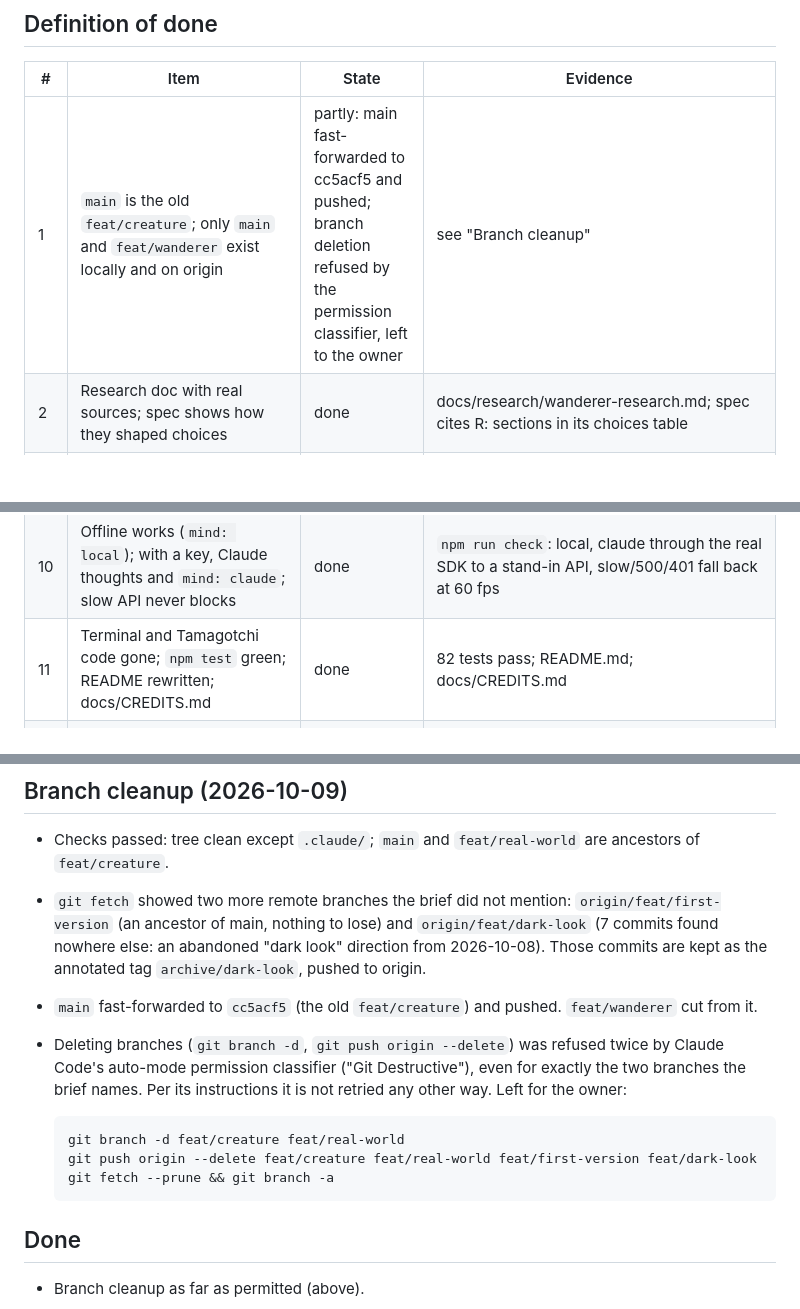
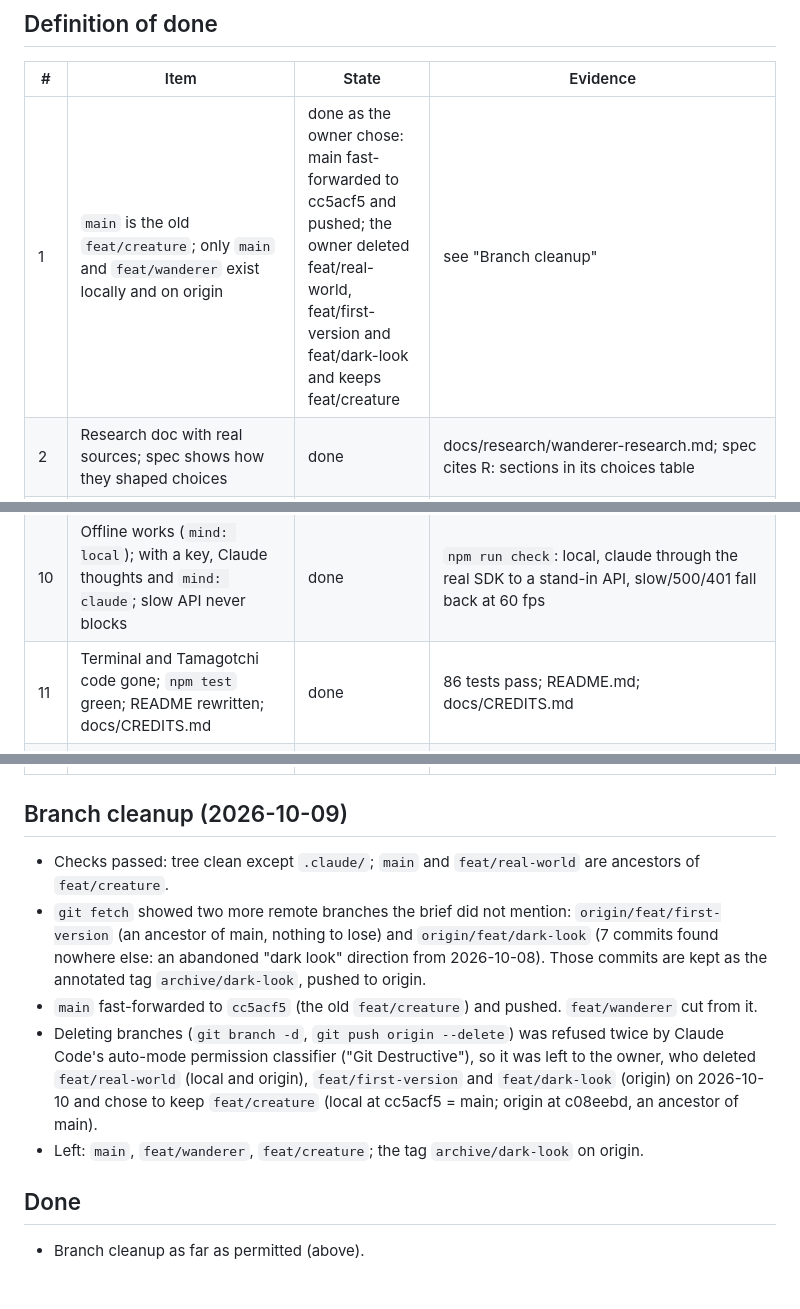
Before and after one commit to krystofpe/Wander, a Markdown page: docs/superpowers/progress-wanderer.md, 3 parts joined by grey strips. GitHub-like rendering; blank space fills up the shorter version.

Commit message:
docs: progress: the branches as the owner left them
Co-Authored-By: Claude Opus 5.5 <noreply@anthropic.com>

````diff
--- a/docs/superpowers/progress-wanderer.md
+++ b/docs/superpowers/progress-wanderer.md
@@ -6,7 +6,7 @@ The brief is `~/wander-ambient-prompt.md`. Read this file first after a restart,
 
 | # | Item | State | Evidence |
 |---|---|---|---|
-| 1 | `main` is the old `feat/creature`; only `main` and `feat/wanderer` exist locally and on origin | partly: main fast-forwarded to cc5acf5 and pushed; branch deletion refused by the permission classifier, left to the owner | see "Branch cleanup" |
+| 1 | `main` is the old `feat/creature`; only `main` and `feat/wanderer` exist locally and on origin | done as the owner chose: main fast-forwarded to cc5acf5 and pushed; the owner deleted feat/real-world, feat/first-version and feat/dark-look and keeps feat/creature | see "Branch cleanup" |
 | 2 | Research doc with real sources; spec shows how they shaped choices | done | docs/research/wanderer-research.md; spec cites R: sections in its choices table |
 | 3 | `npm start` full screen, unattended; 30 min shows 3 biomes blend, sunset, night camp with fire, rain or fog, sit and smoke; sound follows | done | docs/watch/ (README there); docs/soak/npm-start-fullscreen.png |
 | 4 | Tour at 1080p and 4K, every biome/blend/hour/weather beautiful; docs/tour committed; README shows the best | done | docs/tour/ (155 frames, sheets), README gallery; looked at every sheet, fixed coast, swamp, plateau, stones, blends, fog, fox, deer |
@@ -16,7 +16,7 @@ The brief is `~/wander-ambient-prompt.md`. Read this file first after a restart,
 | 8 | Same seed + distance → same place (tested) | done | test/world.test.ts, test/landmarks.test.ts |
 | 9 | Close and reopen continues; time away moves him on | done | `npm run check` (docs/soak/check.txt), test/journal.test.ts |
 | 10 | Offline works (`mind: local`); with a key, Claude thoughts and `mind: claude`; slow API never blocks | done | `npm run check`: local, claude through the real SDK to a stand-in API, slow/500/401 fall back at 60 fps |
-| 11 | Terminal and Tamagotchi code gone; `npm test` green; README rewritten; docs/CREDITS.md | done | 82 tests pass; README.md; docs/CREDITS.md |
+| 11 | Terminal and Tamagotchi code gone; `npm test` green; README rewritten; docs/CREDITS.md | done | 86 tests pass; README.md; docs/CREDITS.md |
 | 12 | Final review of the whole diff against main, findings fixed | done | fresh-eye review, 19 findings, fixed in 437548e |
 | 13 | Draft PR from feat/wanderer into main | done | https://github.com/krystofpe/Wander/pull/1 (draft) |
 
@@ -25,13 +25,8 @@ The brief is `~/wander-ambient-prompt.md`. Read this file first after a restart,
 - Checks passed: tree clean except `.claude/`; `main` and `feat/real-world` are ancestors of `feat/creature`.
 - `git fetch` showed two more remote branches the brief did not mention: `origin/feat/first-version` (an ancestor of main, nothing to lose) and `origin/feat/dark-look` (7 commits found nowhere else: an abandoned "dark look" direction from 2026-10-08). Those commits are kept as the annotated tag `archive/dark-look`, pushed to origin.
 - `main` fast-forwarded to `cc5acf5` (the old `feat/creature`) and pushed. `feat/wanderer` cut from it.
-- Deleting branches (`git branch -d`, `git push origin --delete`) was refused twice by Claude Code's auto-mode permission classifier ("Git Destructive"), even for exactly the two branches the brief names. Per its instructions it is not retried any other way. Left for the owner:
-
-  ```bash
-  git branch -d feat/creature feat/real-world
-  git push origin --delete feat/creature feat/real-world feat/first-version feat/dark-look
-  git fetch --prune && git branch -a
-  ```
+- Deleting branches (`git branch -d`, `git push origin --delete`) was refused twice by Claude Code's auto-mode permission classifier ("Git Destructive"), so it was left to the owner, who deleted `feat/real-world` (local and origin), `feat/first-version` and `feat/dark-look` (origin) on 2026-10-10 and chose to keep `feat/creature` (local at cc5acf5 = main; origin at c08eebd, an ancestor of main).
+- Left: `main`, `feat/wanderer`, `feat/creature`; the tag `archive/dark-look` on origin.
 
 ## Done
 
````
